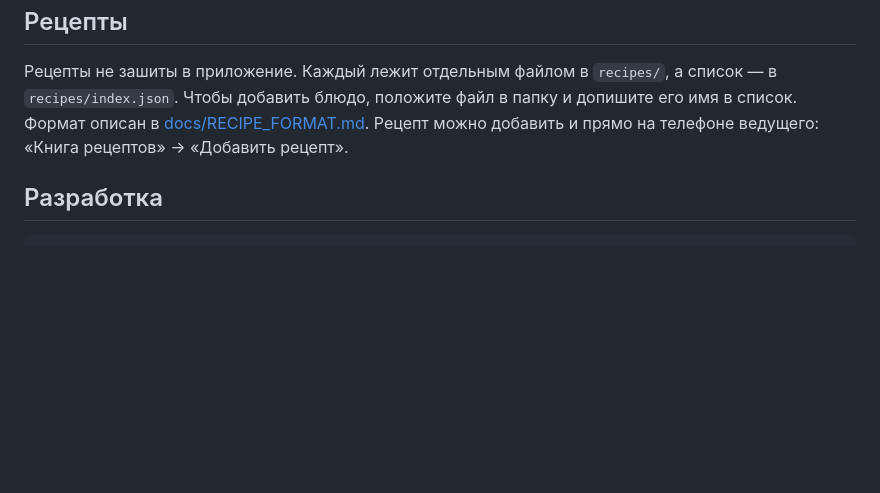
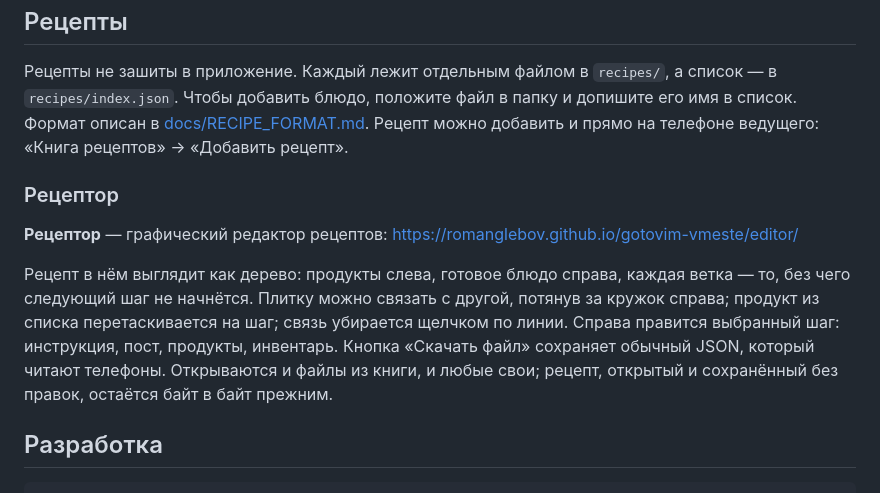
Before and after one commit to romanglebov/gotovim-vmeste, a Markdown page: README.md, the part around the change. GitHub-like rendering; blank space fills up the shorter version.

Commit message:
README: Рецептор

````diff
--- a/README.md
+++ b/README.md
@@ -39,6 +39,12 @@ tools/dev-server.mjs    локальный сервер с собственны
 
 Рецепты не зашиты в приложение. Каждый лежит отдельным файлом в `recipes/`, а список — в `recipes/index.json`. Чтобы добавить блюдо, положите файл в папку и допишите его имя в список. Формат описан в [docs/RECIPE_FORMAT.md](docs/RECIPE_FORMAT.md). Рецепт можно добавить и прямо на телефоне ведущего: «Книга рецептов» → «Добавить рецепт».
 
+### Рецептор
+
+**Рецептор** — графический редактор рецептов: https://romanglebov.github.io/gotovim-vmeste/editor/
+
+Рецепт в нём выглядит как дерево: продукты слева, готовое блюдо справа, каждая ветка — то, без чего следующий шаг не начнётся. Плитку можно связать с другой, потянув за кружок справа; продукт из списка перетаскивается на шаг; связь убирается щелчком по линии. Справа правится выбранный шаг: инструкция, пост, продукты, инвентарь. Кнопка «Скачать файл» сохраняет обычный JSON, который читают телефоны. Открываются и файлы из книги, и любые свои; рецепт, открытый и сохранённый без правок, остаётся байт в байт прежним.
+
 ## Разработка
 
 ```bash
````
